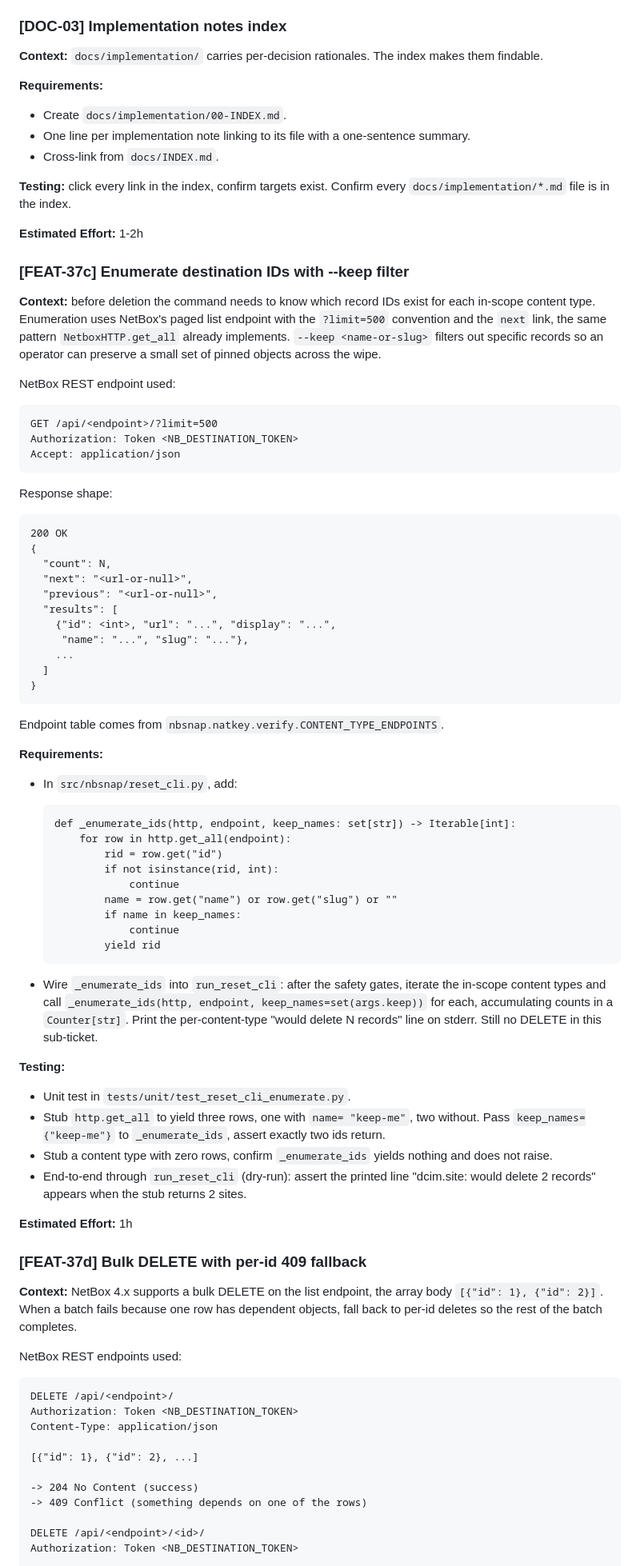
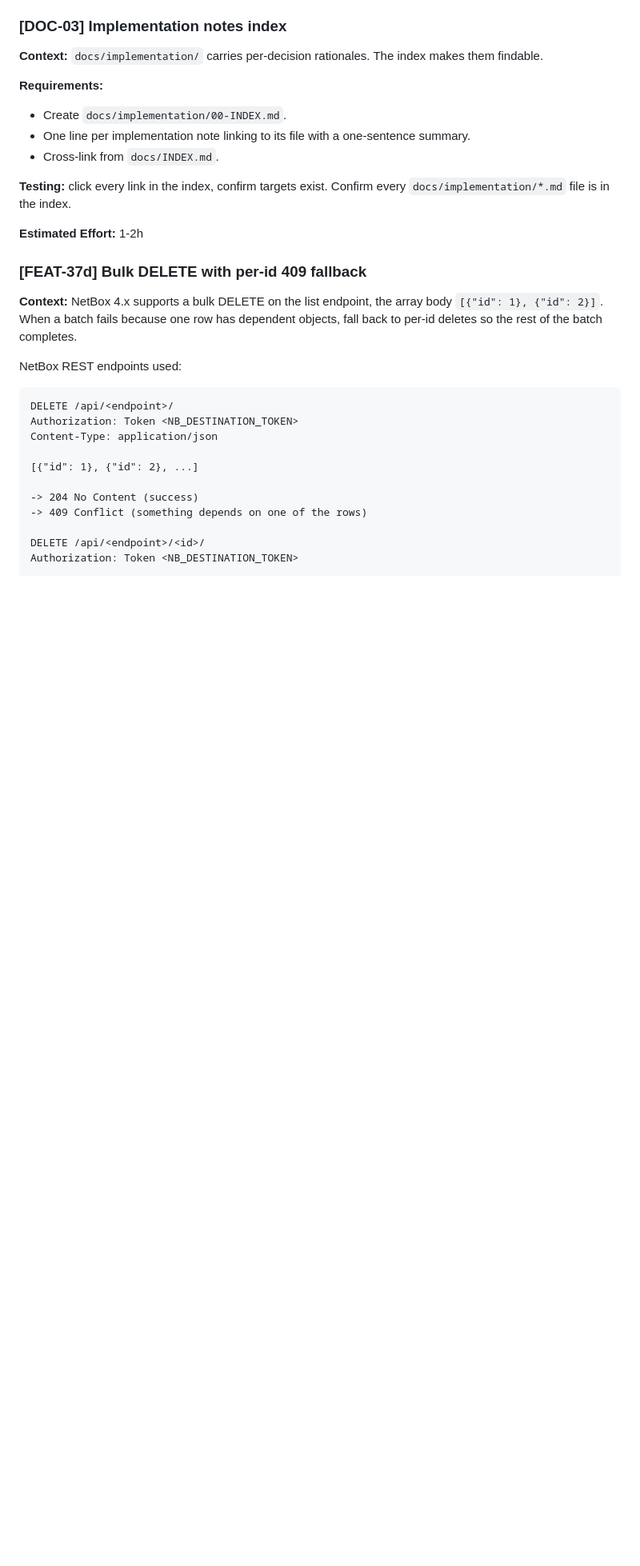
Before and after one commit to the-louie/netbox-snapshot, a Markdown page: TODO.md, the part around the change. Shown at 80% size. GitHub-like rendering; blank space fills up the shorter version.

Commit message:
docs(todo): FEAT-37c landed in 9039b5f, remove block

```diff
--- a/TODO.md
+++ b/TODO.md
@@ -3001,74 +3001,6 @@ Confirm every `docs/implementation/*.md` file is in the index.
 
 **Estimated Effort:** 1-2h
 
-### [FEAT-37c] Enumerate destination IDs with --keep filter
-
-**Context:** before deletion the command needs to know which
-record IDs exist for each in-scope content type. Enumeration
-uses NetBox's paged list endpoint with the `?limit=500`
-convention and the `next` link, the same pattern
-`NetboxHTTP.get_all` already implements. `--keep <name-or-slug>`
-filters out specific records so an operator can preserve a
-small set of pinned objects across the wipe.
-
-NetBox REST endpoint used:
-
-    GET /api/<endpoint>/?limit=500
-    Authorization: Token <NB_DESTINATION_TOKEN>
-    Accept: application/json
-
-Response shape:
-
-    200 OK
-    {
-      "count": N,
-      "next": "<url-or-null>",
-      "previous": "<url-or-null>",
-      "results": [
-        {"id": <int>, "url": "...", "display": "...",
-         "name": "...", "slug": "..."},
-        ...
-      ]
-    }
-
-Endpoint table comes from
-`nbsnap.natkey.verify.CONTENT_TYPE_ENDPOINTS`.
-
-**Requirements:**
-
-- In `src/nbsnap/reset_cli.py`, add:
-
-      def _enumerate_ids(http, endpoint, keep_names: set[str]) -> Iterable[int]:
-          for row in http.get_all(endpoint):
-              rid = row.get("id")
-              if not isinstance(rid, int):
-                  continue
-              name = row.get("name") or row.get("slug") or ""
-              if name in keep_names:
-                  continue
-              yield rid
-
-- Wire `_enumerate_ids` into `run_reset_cli`: after the
-  safety gates, iterate the in-scope content types and call
-  `_enumerate_ids(http, endpoint, keep_names=set(args.keep))`
-  for each, accumulating counts in a `Counter[str]`. Print
-  the per-content-type "would delete N records" line on
-  stderr. Still no DELETE in this sub-ticket.
-
-**Testing:**
-
-- Unit test in `tests/unit/test_reset_cli_enumerate.py`.
-- Stub `http.get_all` to yield three rows, one with `name=
-  "keep-me"`, two without. Pass `keep_names={"keep-me"}` to
-  `_enumerate_ids`, assert exactly two ids return.
-- Stub a content type with zero rows, confirm
-  `_enumerate_ids` yields nothing and does not raise.
-- End-to-end through `run_reset_cli` (dry-run): assert the
-  printed line "dcim.site: would delete 2 records" appears
-  when the stub returns 2 sites.
-
-**Estimated Effort:** 1h
-
 ### [FEAT-37d] Bulk DELETE with per-id 409 fallback
 
 **Context:** NetBox 4.x supports a bulk DELETE on the list
```
